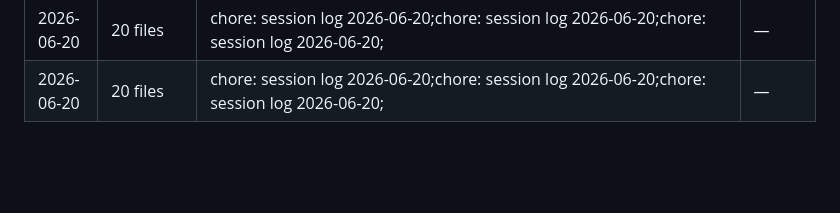
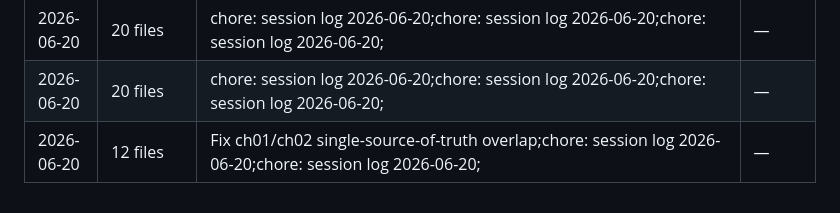
Before and after one commit to jfimbett/llm-finance-book, a Markdown page: docs/SESSION_LOG.md, the part around the change. GitHub-like rendering; blank space fills up the shorter version.

Commit message:
chore: session log 2026-06-20

```diff
--- a/docs/SESSION_LOG.md
+++ b/docs/SESSION_LOG.md
@@ -186,3 +186,4 @@
 | 2026-06-20 | 34 files | chore: session log 2026-06-20;chore: session log 2026-06-20;refine(book): remove student exercises; keep worked illustrations; | — |
 | 2026-06-20 | 20 files | chore: session log 2026-06-20;chore: session log 2026-06-20;chore: session log 2026-06-20; | — |
 | 2026-06-20 | 20 files | chore: session log 2026-06-20;chore: session log 2026-06-20;chore: session log 2026-06-20; | — |
+| 2026-06-20 | 12 files | Fix ch01/ch02 single-source-of-truth overlap;chore: session log 2026-06-20;chore: session log 2026-06-20; | — |
```
